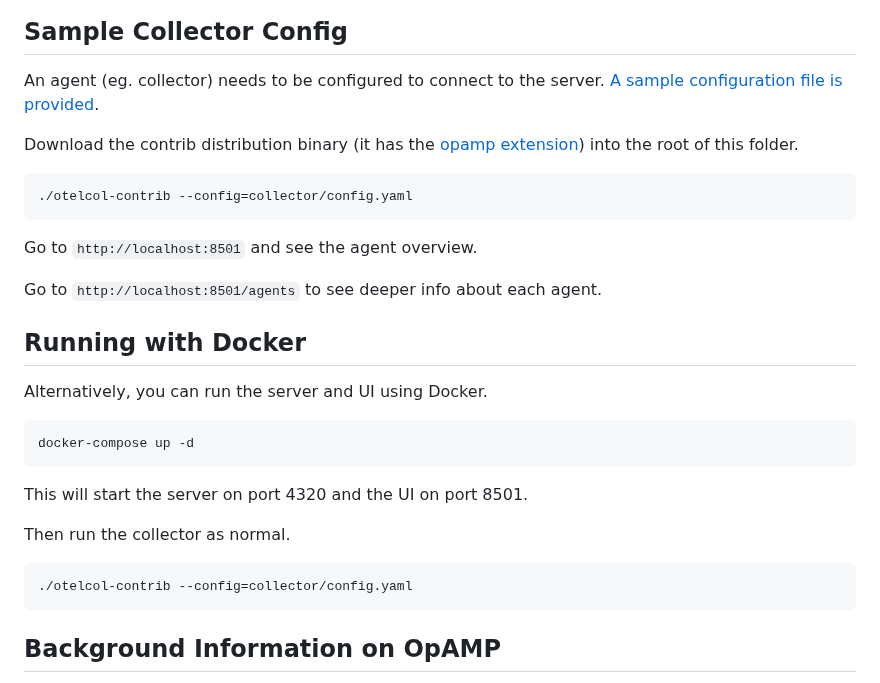
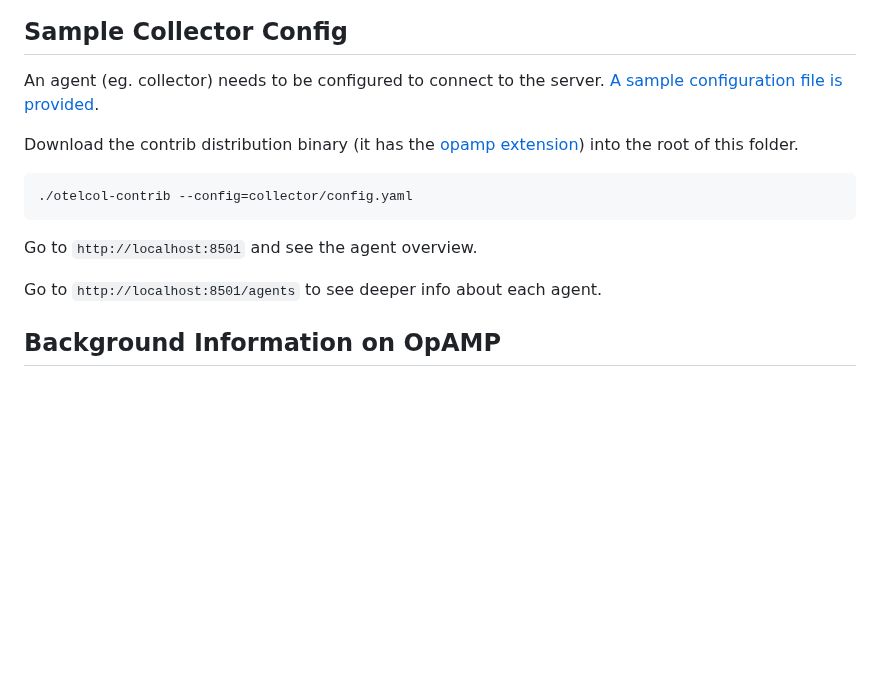
Before and after one commit to agardnerIT/opamp-server-py, a Markdown page: README.md, the part around one of its changes. Rendered like a GitHub page; blank space fills up the shorter version.

````diff
--- a/README.md
+++ b/README.md
@@ -73,33 +80,18 @@ streamlit run streamlit_app.py --server.address 127.0.0.1 --server.port 8501
 ![agent currently effective configuration](assets/agent-currently-effective-config.png)
 
 ## Sample Collector Config
+
 An agent (eg. collector) needs to be configured to connect to the server. [A sample configuration file is provided](https://github.com/agardnerIT/opamp-server-py/blob/new_ui/collector/config.yaml).
 
 Download the contrib distribution binary (it has the [opamp extension](https://github.com/open-telemetry/opentelemetry-collector-contrib/tree/main/extension/opampextension)) into the root of this folder.
 
-```
+```shell
 ./otelcol-contrib --config=collector/config.yaml
 ```
 
 Go to `http://localhost:8501` and see the agent overview.
 
 Go to `http://localhost:8501/agents` to see deeper info about each agent.
-
-## Running with Docker
-
-Alternatively, you can run the server and UI using Docker.
-
-```shell
-docker-compose up -d
-```
-
-This will start the server on port 4320 and the UI on port 8501.
-
-Then run the collector as normal.
-
-```shell
-./otelcol-contrib --config=collector/config.yaml
-```
 
 ## Background Information on OpAMP
 
````
Also changed, not shown: other parts of README.md (+14 -7 lines).
